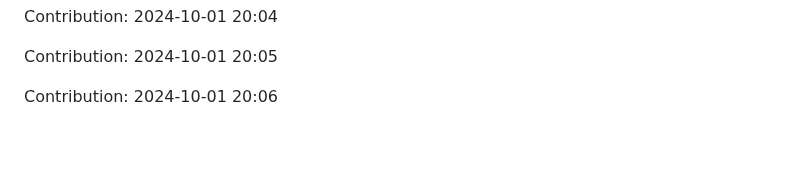
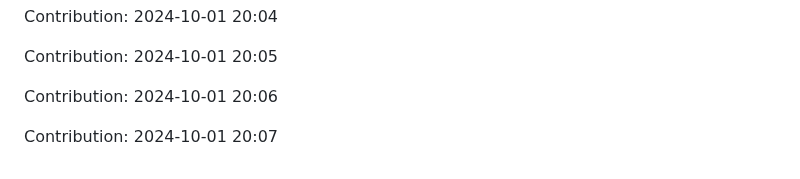
Before and after one commit to orion9ftf/scrapping-ruby-python, a Markdown page: README.md, the part around the change. Rendered like a GitHub page; blank space fills up the shorter version.

Commit message:
"Contribution: 2024-10-01 20:07"

```diff
--- a/README.md
+++ b/README.md
@@ -2719,3 +2719,5 @@ Contribution: 2024-10-01 20:04
 Contribution: 2024-10-01 20:05
 
 Contribution: 2024-10-01 20:06
+
+Contribution: 2024-10-01 20:07
```
